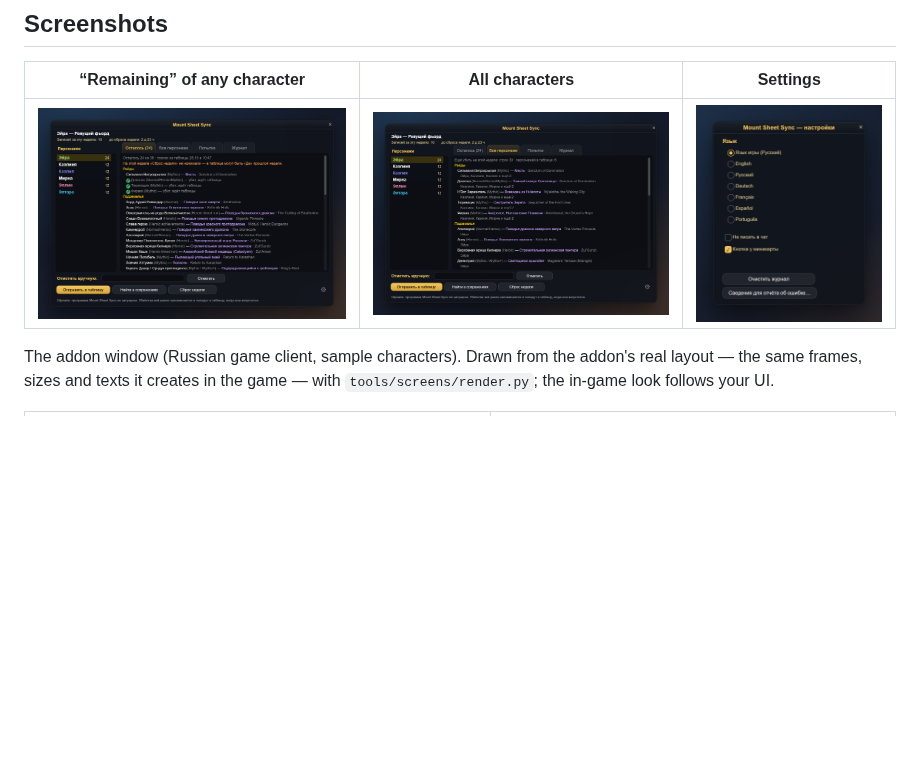
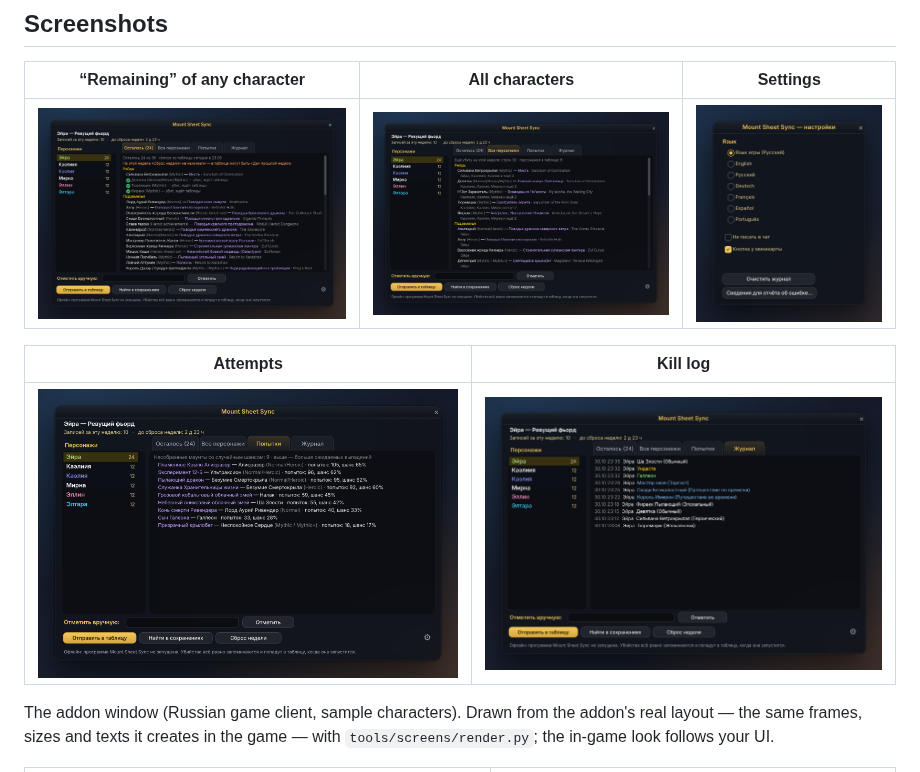
Before and after one commit to Zlodyaga/mount-sheet-sync, a Markdown page: README.md, the part around the change. GitHub-like rendering; pictures changed too: docs/screens/addon-all.png, docs/screens/addon-attempts.png (added), docs/screens/addon-log.png; blank space fills up the shorter version.

```diff
--- a/README.md
+++ b/README.md
@@ -29,6 +29,10 @@ Portuguese spreadsheets.
 | “Remaining” of any character | All characters | Settings |
 | --- | --- | --- |
 | ![Remaining](docs/screens/addon-remaining.png) | ![All characters](docs/screens/addon-all.png) | ![Settings](docs/screens/addon-settings.png) |
+
+| Attempts | Kill log |
+| --- | --- |
+| ![Attempts](docs/screens/addon-attempts.png) | ![Kill log](docs/screens/addon-log.png) |
 
 The addon window (Russian game client, sample characters). Drawn from the addon's real layout — the same frames,
 sizes and texts it creates in the game — with `tools/screens/render.py`; the in-game look follows your UI.
```
Also changed, not shown: README.ru.md (+4 -0 lines), docs/reference/README.md (+1 -1 lines), 3 other files.
